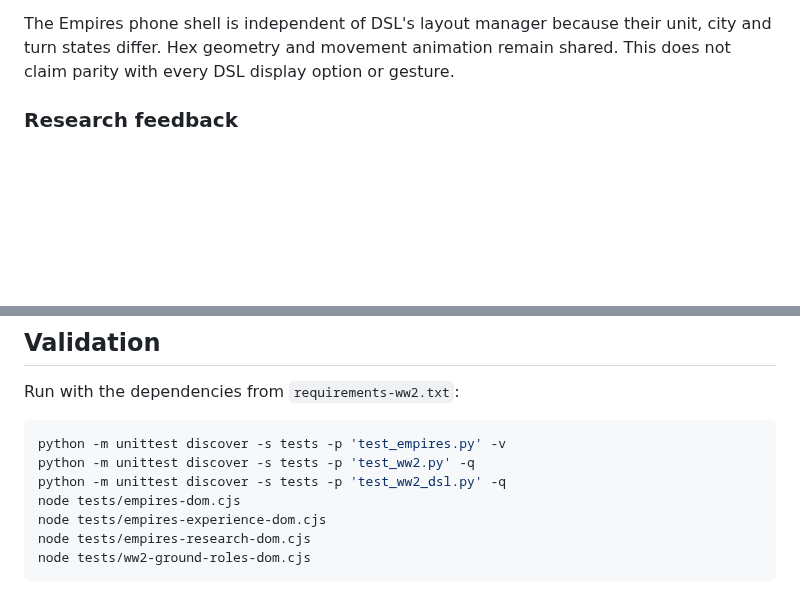
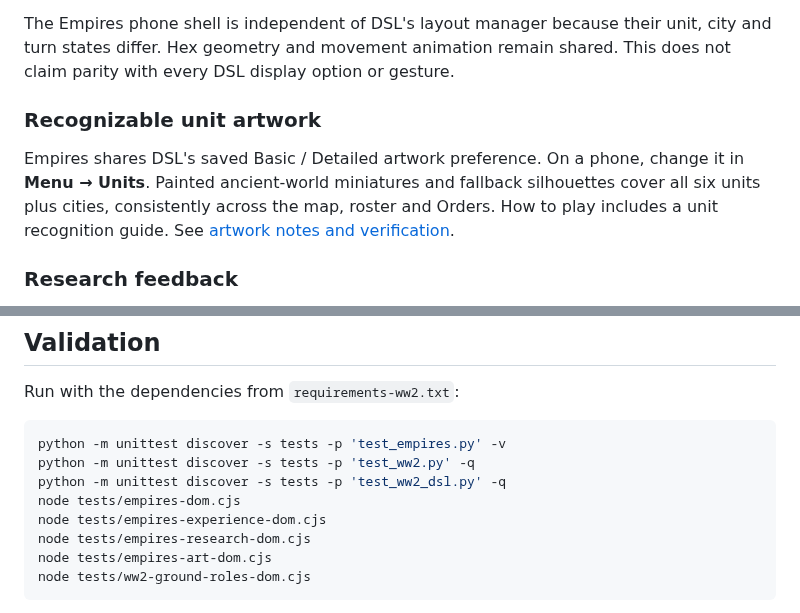
Before and after one commit to shnider42/daily_flyer, a Markdown page: docs/empires.md, 2 parts joined by grey strips. Rendered like a GitHub page; blank space fills up the shorter version.

````diff
--- a/docs/empires.md
+++ b/docs/empires.md
@@ -50,6 +50,14 @@ drag is suppressed as a map click, preventing an accidental move on release.
 The Empires phone shell is independent of DSL's layout manager because their
 unit, city and turn states differ. Hex geometry and movement animation remain
 shared. This does not claim parity with every DSL display option or gesture.
+
+### Recognizable unit artwork
+
+Empires shares DSL's saved Basic / Detailed artwork preference. On a phone,
+change it in **Menu → Units**. Painted ancient-world miniatures and fallback
+silhouettes cover all six units plus cities, consistently across the map,
+roster and Orders. How to play includes a unit recognition guide. See
+[artwork notes and verification](empires-icons.md).
 
 ### Research feedback
 
@@ -145,6 +153,7 @@ python -m unittest discover -s tests -p 'test_ww2_dsl.py' -q
 node tests/empires-dom.cjs
 node tests/empires-experience-dom.cjs
 node tests/empires-research-dom.cjs
+node tests/empires-art-dom.cjs
 node tests/ww2-ground-roles-dom.cjs
 ```
 
````
Also changed, not shown: docs/empires-icons.md (added, +74 -0 lines), docs/previews/empires-icons-v1.png (added), 7 other files.
